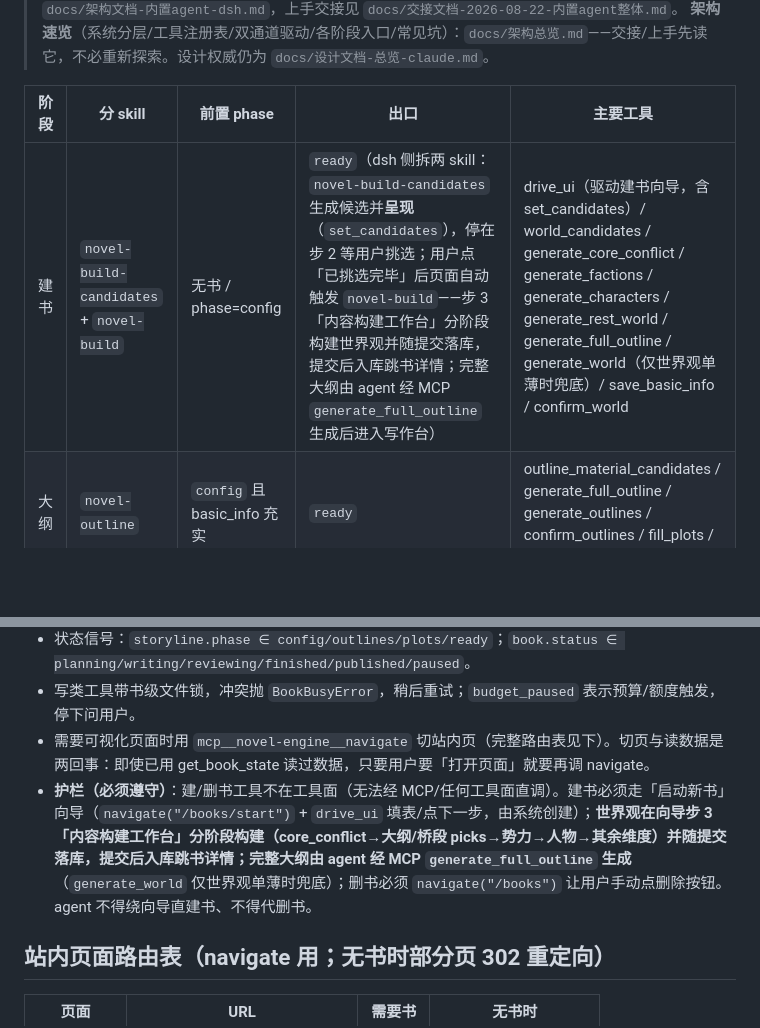
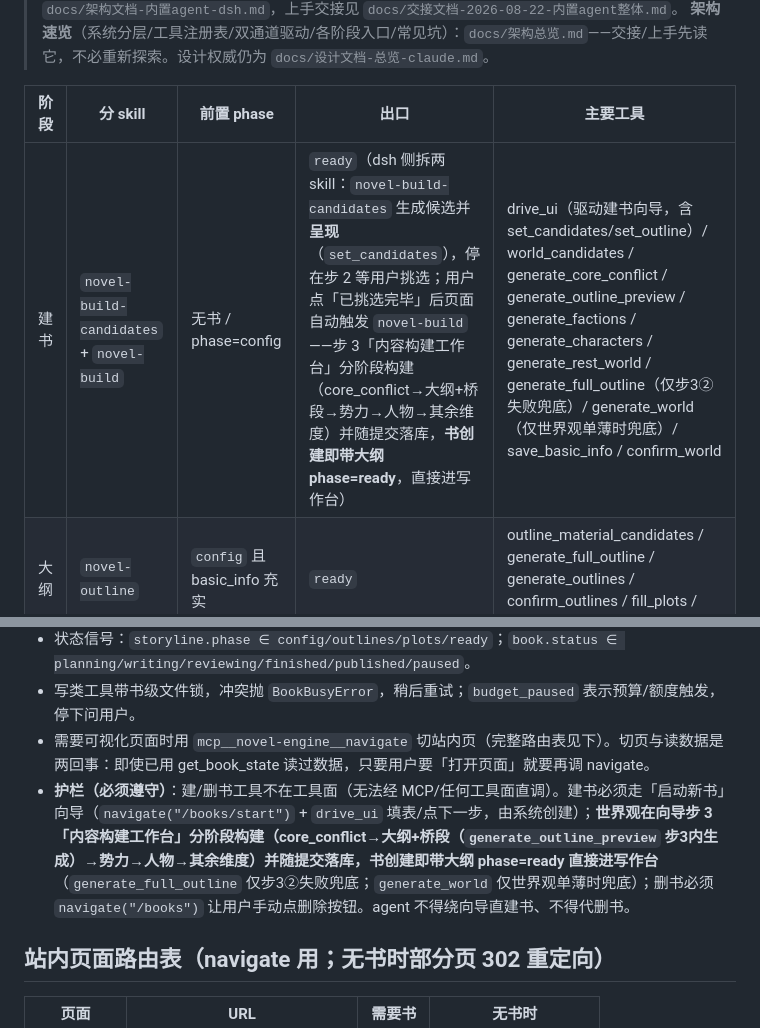
Before and after one commit to xsneser/fiction-factory, a Markdown page: CLAUDE.md, 2 parts joined by grey strips. Rendered like a GitHub page; blank space fills up the shorter version.

Commit message:
docs: CLAUDE.md 建书流程口径同步（步3内生成大纲，书创建即 ready）
Co-Authored-By: Claude <noreply@anthropic.com>

```diff
--- a/CLAUDE.md
+++ b/CLAUDE.md
@@ -7,7 +7,7 @@ NovelEngine 是「可视化、外部 agent 可驱动的多阶段小说创作平
 
 | 阶段 | 分 skill | 前置 phase | 出口 | 主要工具 |
 |---|---|---|---|---|
-| 建书 | `novel-build-candidates` + `novel-build` | 无书 / phase=config | `ready`（dsh 侧拆两 skill：`novel-build-candidates` 生成候选并**呈现**（`set_candidates`），停在步 2 等用户挑选；用户点「已挑选完毕」后页面自动触发 `novel-build`——步 3「内容构建工作台」分阶段构建世界观并随提交落库，提交后入库跳书详情；完整大纲由 agent 经 MCP `generate_full_outline` 生成后进入写作台） | drive_ui（驱动建书向导，含 set_candidates）/ world_candidates / generate_core_conflict / generate_factions / generate_characters / generate_rest_world / generate_full_outline / generate_world（仅世界观单薄时兜底）/ save_basic_info / confirm_world |
+| 建书 | `novel-build-candidates` + `novel-build` | 无书 / phase=config | `ready`（dsh 侧拆两 skill：`novel-build-candidates` 生成候选并**呈现**（`set_candidates`），停在步 2 等用户挑选；用户点「已挑选完毕」后页面自动触发 `novel-build`——步 3「内容构建工作台」分阶段构建（core_conflict→大纲+桥段→势力→人物→其余维度）并随提交落库，**书创建即带大纲 phase=ready**，直接进写作台） | drive_ui（驱动建书向导，含 set_candidates/set_outline）/ world_candidates / generate_core_conflict / generate_outline_preview / generate_factions / generate_characters / generate_rest_world / generate_full_outline（仅步3②失败兜底）/ generate_world（仅世界观单薄时兜底）/ save_basic_info / confirm_world |
 | 大纲 | `novel-outline` | `config` 且 basic_info 充实 | `ready` | outline_material_candidates / generate_full_outline / generate_outlines / confirm_outlines / fill_plots / fill_gags / extend_outline |
 | 写作 | `novel-write` | `ready` | 章节/桥段写完 | write_next_bridge / write_chapter / generate_book_meta / review_text / deai_text / diagnose_retention / tag_punch_points |
 | 上架 | `novel-publish` | 已有第 1 章正文 | `published` / `finished` | publish_check / publish_book / mark_finished / export_book |
@@ -19,7 +19,7 @@ NovelEngine 是「可视化、外部 agent 可驱动的多阶段小说创作平
 - 状态信号：`storyline.phase ∈ config/outlines/plots/ready`；`book.status ∈ planning/writing/reviewing/finished/published/paused`。
 - 写类工具带书级文件锁，冲突抛 `BookBusyError`，稍后重试；`budget_paused` 表示预算/额度触发，停下问用户。
 - 需要可视化页面时用 `mcp__novel-engine__navigate` 切站内页（完整路由表见下）。切页与读数据是两回事：即使已用 get_book_state 读过数据，只要用户要「打开页面」就要再调 navigate。
-- **护栏（必须遵守）**：建/删书工具不在工具面（无法经 MCP/任何工具面直调）。建书必须走「启动新书」向导（`navigate("/books/start")` + `drive_ui` 填表/点下一步，由系统创建）；**世界观在向导步 3「内容构建工作台」分阶段构建（core_conflict→大纲/桥段 picks→势力→人物→其余维度）并随提交落库，提交后入库跳书详情；完整大纲由 agent 经 MCP `generate_full_outline` 生成**（`generate_world` 仅世界观单薄时兜底）；删书必须 `navigate("/books")` 让用户手动点删除按钮。agent 不得绕向导直建书、不得代删书。
+- **护栏（必须遵守）**：建/删书工具不在工具面（无法经 MCP/任何工具面直调）。建书必须走「启动新书」向导（`navigate("/books/start")` + `drive_ui` 填表/点下一步，由系统创建）；**世界观在向导步 3「内容构建工作台」分阶段构建（core_conflict→大纲+桥段（`generate_outline_preview` 步3内生成）→势力→人物→其余维度）并随提交落库，书创建即带大纲 phase=ready 直接进写作台**（`generate_full_outline` 仅步3②失败兜底；`generate_world` 仅世界观单薄时兜底）；删书必须 `navigate("/books")` 让用户手动点删除按钮。agent 不得绕向导直建书、不得代删书。
 
 ## 站内页面路由表（navigate 用；无书时部分页 302 重定向）
 
```
